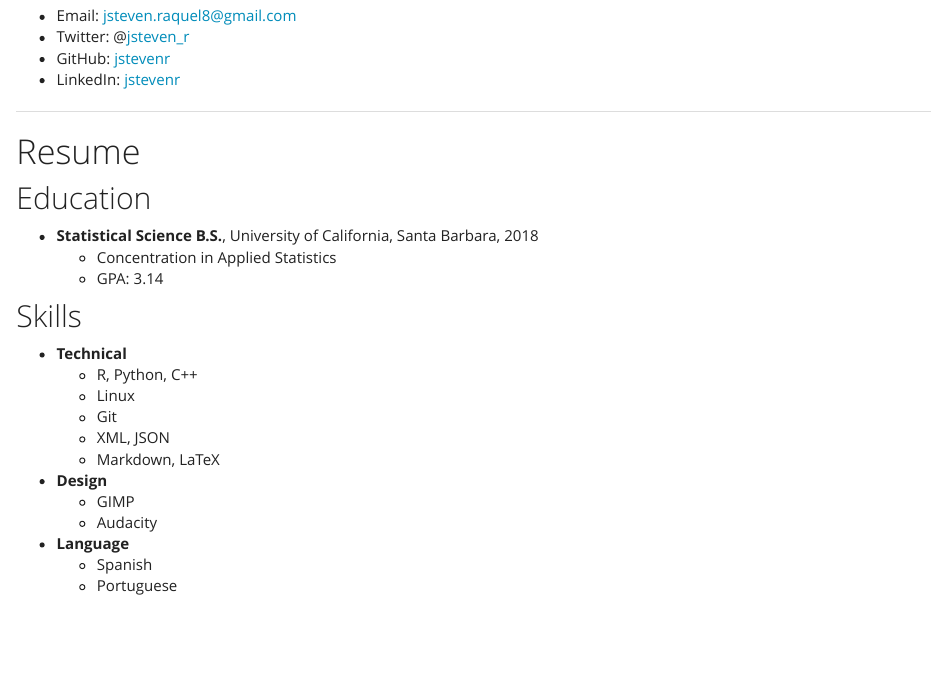
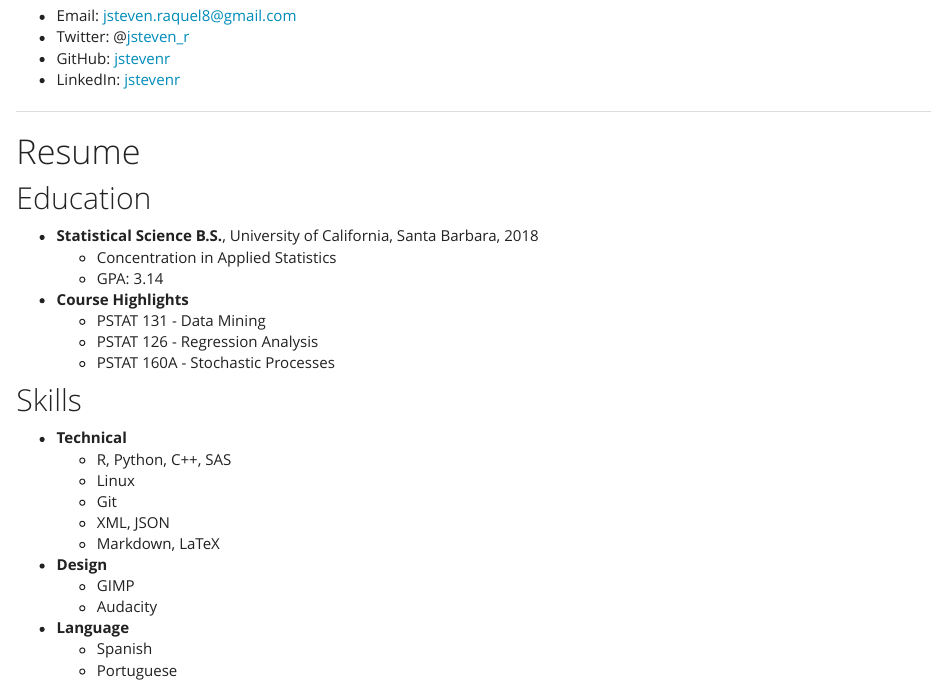
Before and after one commit to jstevenr/jstevenr.github.io, an R Markdown document (about_me.Rmd): the page in a window 1100 px wide, from 750 px down. The pictures show the output file about_me.html that the author committed with the source, opened offline; library style sheets and scripts come from the installed R packages.

```diff
--- a/about_me.Rmd
+++ b/about_me.Rmd
@@ -41,11 +41,15 @@
 * **Statistical Science B.S.**, University of California, Santa Barbara, 2018
     + Concentration in Applied Statistics
     + GPA: 3.14
+* **Course Highlights**
+    + PSTAT 131 -  Data Mining
+    + PSTAT 126 - Regression Analysis
+    + PSTAT 160A - Stochastic Processes
 
 ## Skills
 
 * **Technical**
-    + R, Python, C++
+    + R, Python, C++, SAS
     + Linux
     + Git
     + XML, JSON
```
Also changed, not shown: about_me.html.
